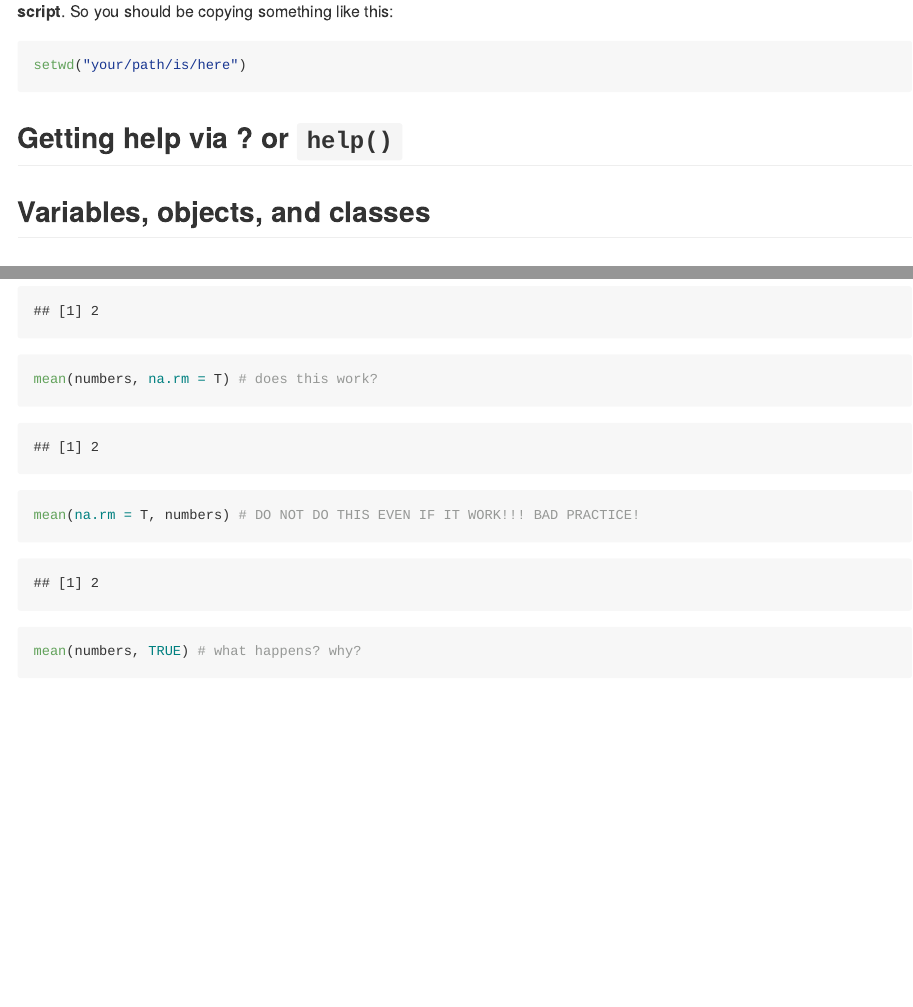
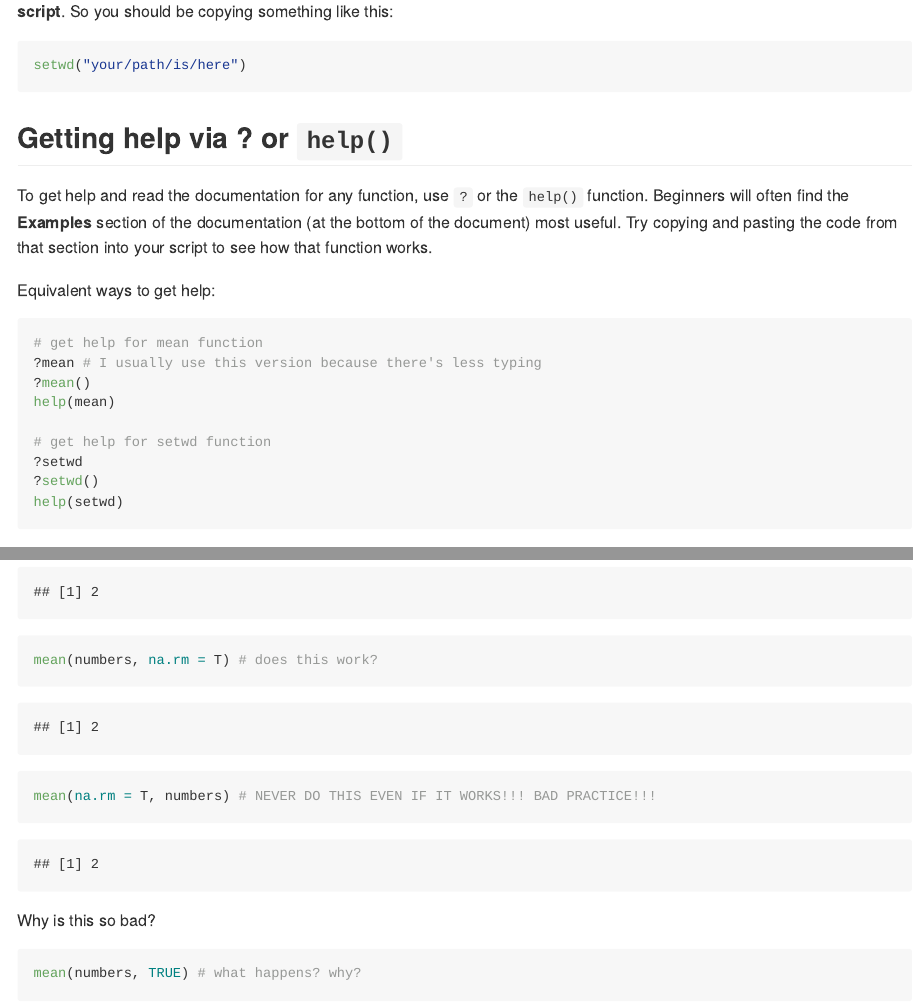
Before and after one commit to hauselin/RDataScience, an R Markdown document (Tutorial 1 R and programming basics.Rmd): the page in a window 1100 px wide, from 2310 px down, and a second part further down, joined at a grey line. Rendered offline with R 4.5, knitr and Pandoc, with nearby package versions; long lines of code are wrapped.

Commit message:
04-06-18 10

````diff
--- a/Tutorial 1 R and programming basics.Rmd
+++ b/Tutorial 1 R and programming basics.Rmd
@@ -85,6 +85,22 @@ setwd("your/path/is/here")
 
 ## Getting help via ? or `help()`
 
+To get help and read the documentation for any function, use `?` or the `help()` function. Beginners will often find the **Examples** section of the documentation (at the bottom of the document) most useful. Try copying and pasting the code from that section into your script to see how that function works.
+
+Equivalent ways to get help:
+
+```{r, eval=FALSE}
+# get help for mean function
+?mean # I usually use this version because there's less typing
+?mean()
+help(mean)
+
+# get help for setwd function
+?setwd
+?setwd()
+help(setwd)
+```
+
 ## Variables, objects, and classes
 
 ## Indices and indexing with [i, j]
@@ -128,8 +144,10 @@ mean(numbers, na.rm = T) # does this work?
 ```
 
 ```{r}
-mean(na.rm = T, numbers) # DO NOT DO THIS EVEN IF IT WORK!!! BAD PRACTICE!
+mean(na.rm = T, numbers) # NEVER DO THIS EVEN IF IT WORKS!!! BAD PRACTICE!!!
 ```
+
+Why is this so bad?
 
 ```{r, error=TRUE}
 mean(numbers, TRUE) # what happens? why?
````
Also changed, not shown: Tutorial 1 R and programming basics.Rmd (2 more changed lines).
